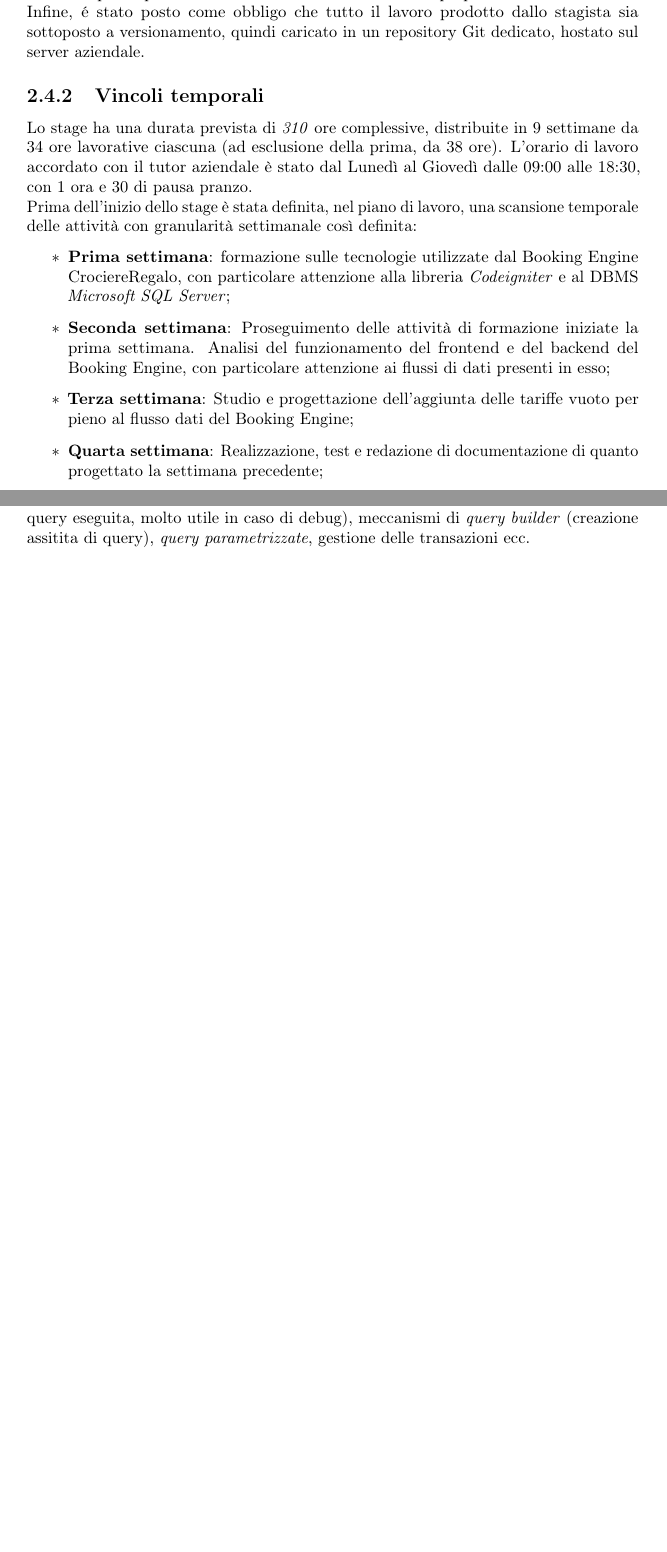
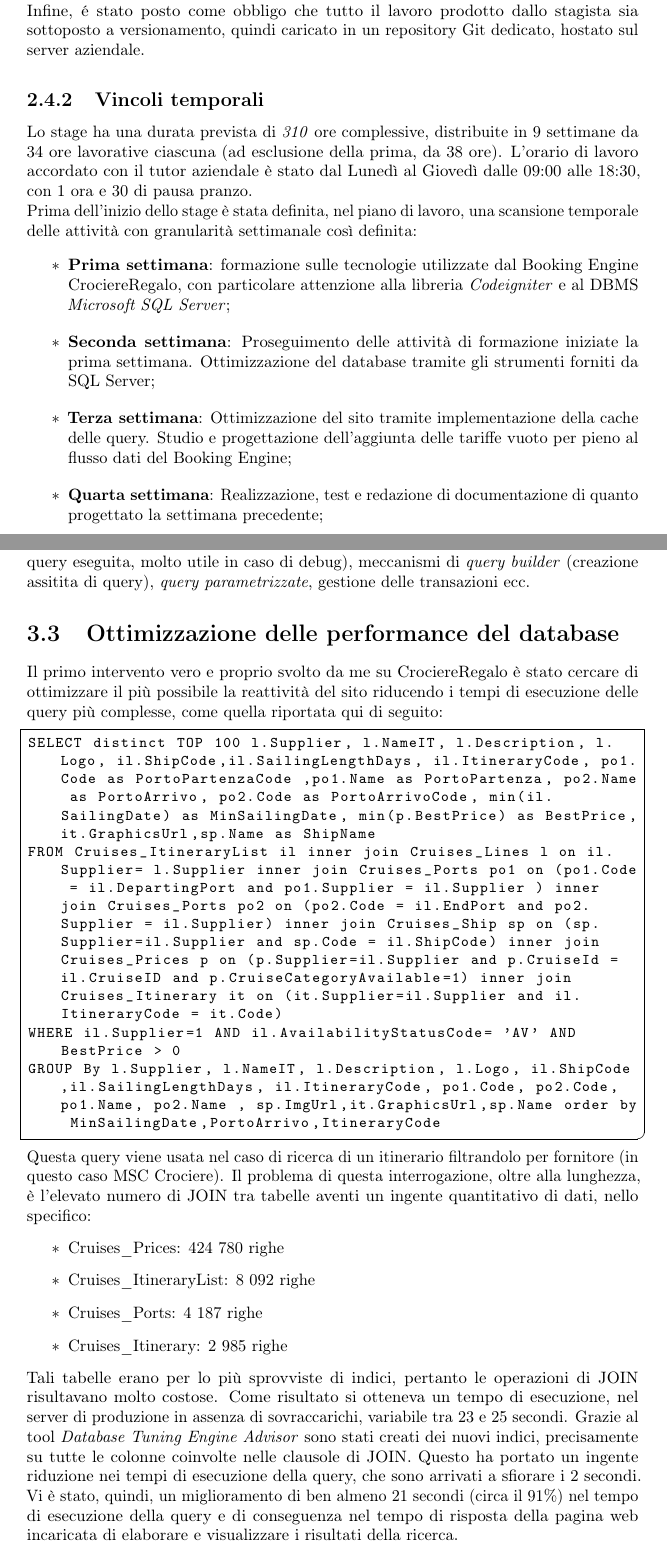
Before and after one commit to sommoMicc/Tesi, a LaTeX thesis (tesi.tex, which reads capitoli/capitolo-3.tex, capitoli/capitolo-4.tex): two parts of pages 27 and 33 of 41 before the commit and two parts of pages 27 and 35 of 43 after it, joined at a grey line, cut so that both start at the same text, the shorter picture padded with empty space. Compiled offline with pdfLaTeX.

Commit message:
Inserito ottimizzazione database in pianficazione capitolo 2. Aggiunta query ad ottimizzazione database

```diff
--- a/capitoli/capitolo-3.tex
+++ b/capitoli/capitolo-3.tex
@@ -111,8 +111,8 @@ Lo stage ha una durata prevista di \textit{310} ore complessive, distribuite in
 Prima dell'inizio dello stage è stata definita, nel piano di lavoro, una scansione temporale delle attività con granularità settimanale così definita:
 \begin{itemize}
 	\item \textbf{Prima settimana}: formazione sulle tecnologie utilizzate dal Booking Engine CrociereRegalo, con particolare attenzione alla libreria \textit{Codeigniter} e al DBMS \textit{Microsoft SQL Server};
-	\item \textbf{Seconda settimana}: Proseguimento delle attività di formazione iniziate la prima settimana. Analisi del funzionamento del frontend e del backend del Booking Engine, con particolare attenzione ai flussi di dati presenti in esso;
-	\item \textbf{Terza settimana}: Studio e progettazione dell'aggiunta delle tariffe vuoto per pieno al flusso dati del Booking Engine;
+	\item \textbf{Seconda settimana}: Proseguimento delle attività di formazione iniziate la prima settimana. Ottimizzazione del database tramite gli strumenti forniti da SQL Server;
+	\item \textbf{Terza settimana}: Ottimizzazione del sito tramite implementazione della cache delle query. Studio e progettazione dell'aggiunta delle tariffe vuoto per pieno al flusso dati del Booking Engine;
 	\item \textbf{Quarta settimana}: Realizzazione, test e redazione di documentazione di quanto progettato la settimana precedente;
 	\item \textbf{Quinta settimana}: Studio e progettazione dell'integrazione dati forniti dal sistema FIBOS (Royal);
 	\item \textbf{Sesta settimana}: Realizzazione dell'integrazione di navi, porti, itinerari, categorie di cabina e prezzi attraverso interrogazioni schedulate ai \glspl{webservice} FIBOS;
--- a/capitoli/capitolo-4.tex
+++ b/capitoli/capitolo-4.tex
@@ -65,3 +65,20 @@ Sia \textit{OTA} che \textit{DataExchange} sono realizzati usando il framework \
 	\item \textbf{Controller}, che estendono la classe base \textit{CI\_Controller} e istanziano le \textit{view} popolandole con i dati provenienti dai \textit{model}. La particolarità di queste classi è che i loro metodi pubblici si possono chiamare direttamente tramite URL. Codeigniter, infatti, implementa un meccanismo (grazie al \textit{magic method \_\_call}) per il quale é possibile chiamare un metodo pubblico \textit{a} di una classe controller \textit{C} semplicemente recandosi all'url \textit{nomedelsito.dominio/C/a} (ad esempio \textit{crociereregalo.it/C/a}). Tale meccanismo risulta molto utile nella realizzazione di \gls{api} e nella creazione di \textit{URL} user-friendly (quindi più leggibili)
 \end{itemize}
 Codeigniter, inoltre, presenta un modulo personalizzato per interagire con il database, che supporta funzionalità come il \textit{log delle query} (in pratica è possibile sapere l'ultima query eseguita, molto utile in caso di debug), meccanismi di \textit{query builder} (creazione assitita di query), \textit{query parametrizzate}, gestione delle transazioni ecc.
+
+\section{Ottimizzazione delle performance del database}
+Il primo intervento vero e proprio svolto da me su CrociereRegalo è stato cercare di ottimizzare il più possibile la reattività del sito riducendo i tempi di esecuzione delle query più complesse, come quella riportata qui di seguito:
+\begin{lstlisting}
+SELECT distinct TOP 100 l.Supplier, l.NameIT, l.Description, l.Logo, il.ShipCode,il.SailingLengthDays, il.ItineraryCode, po1.Code as PortoPartenzaCode ,po1.Name as PortoPartenza, po2.Name as PortoArrivo, po2.Code as PortoArrivoCode, min(il.SailingDate) as MinSailingDate, min(p.BestPrice) as BestPrice,it.GraphicsUrl,sp.Name as ShipName
+FROM Cruises_ItineraryList il inner join Cruises_Lines l on il.Supplier= l.Supplier inner join Cruises_Ports po1 on (po1.Code = il.DepartingPort and po1.Supplier = il.Supplier ) inner join Cruises_Ports po2 on (po2.Code = il.EndPort and po2.Supplier = il.Supplier) inner join Cruises_Ship sp on (sp.Supplier=il.Supplier and sp.Code = il.ShipCode) inner join Cruises_Prices p on (p.Supplier=il.Supplier and p.CruiseId = il.CruiseID and p.CruiseCategoryAvailable=1) inner join Cruises_Itinerary it on (it.Supplier=il.Supplier and il.ItineraryCode = it.Code)
+WHERE il.Supplier=1 AND il.AvailabilityStatusCode= 'AV' AND BestPrice > 0
+GROUP By l.Supplier, l.NameIT, l.Description, l.Logo, il.ShipCode,il.SailingLengthDays, il.ItineraryCode, po1.Code, po2.Code, po1.Name, po2.Name , sp.ImgUrl,it.GraphicsUrl,sp.Name order by MinSailingDate,PortoArrivo,ItineraryCode
+\end{lstlisting}
+Questa query viene usata nel caso di ricerca di un itinerario filtrandolo per fornitore (in questo caso MSC Crociere). Il problema di questa interrogazione, oltre alla lunghezza, è l'elevato numero di JOIN tra tabelle aventi un ingente quantitativo di dati, nello specifico:
+\begin{itemize}
+	\item Cruises\_Prices: 424 780 righe
+	\item Cruises\_ItineraryList: 8 092 righe
+	\item Cruises\_Ports: 4 187 righe
+	\item Cruises\_Itinerary: 2 985 righe
+\end{itemize}
+Tali tabelle erano per lo più sprovviste di indici, pertanto le operazioni di JOIN risultavano molto costose. Come risultato si otteneva un tempo di esecuzione, nel server di produzione in assenza di sovraccarichi, variabile tra 23 e 25 secondi. Grazie al tool \textit{Database Tuning Engine Advisor} sono stati creati dei nuovi indici, precisamente su tutte le colonne coinvolte nelle clausole di JOIN. Questo ha portato un ingente riduzione nei tempi di esecuzione della query, che sono arrivati a sfiorare i 2 secondi. Vi è stato, quindi, un miglioramento di ben almeno 21 secondi (circa il 91\%) nel tempo di esecuzione della query e di conseguenza nel tempo di risposta della pagina web incaricata di elaborare e visualizzare i risultati della ricerca.
```
